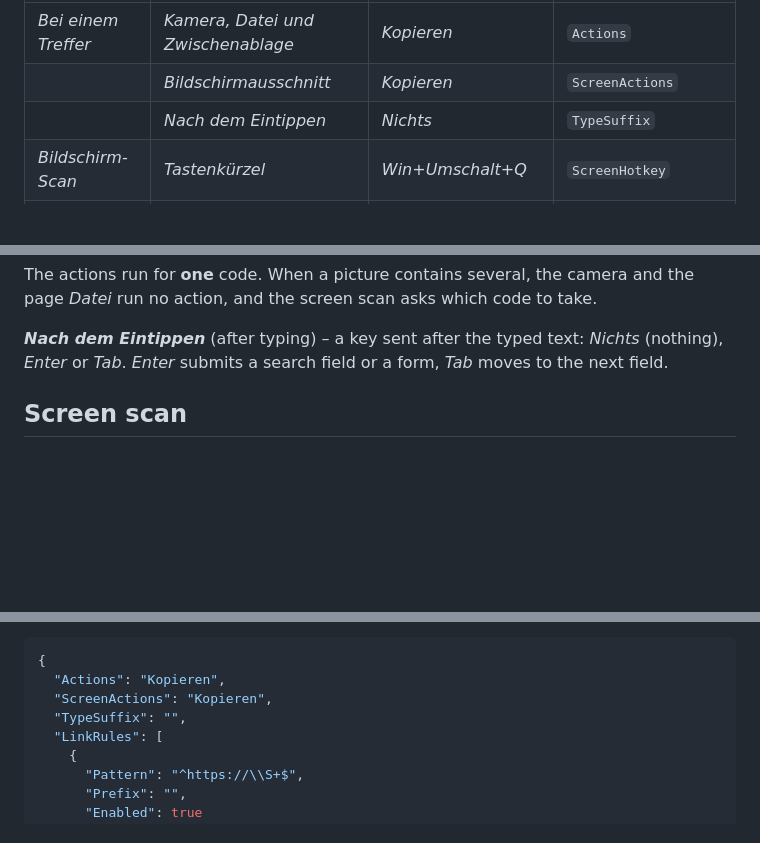
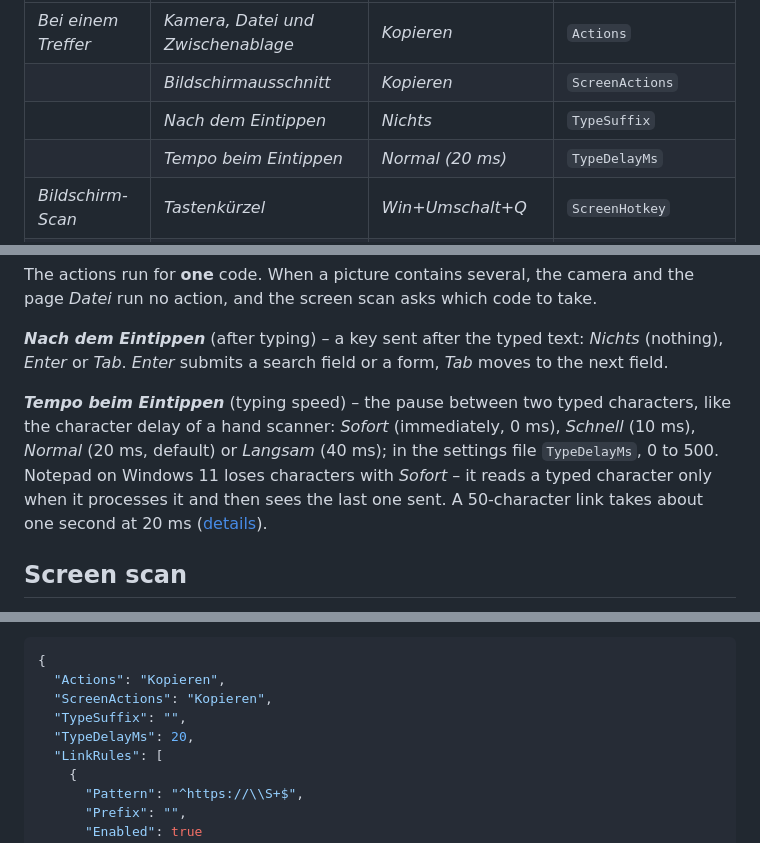
Before and after one commit to ict-baden/lupe, a Markdown page: docs/settings.md, 3 parts joined by grey strips. GitHub-like rendering; blank space fills up the shorter version.

```diff
--- a/docs/settings.md
+++ b/docs/settings.md
@@ -15,6 +15,7 @@ Changes apply and are saved **immediately**; there is no *Save* button. Settings
 | *Bei einem Treffer* | *Kamera, Datei und Zwischenablage* | *Kopieren* | `Actions` |
 | | *Bildschirmausschnitt* | *Kopieren* | `ScreenActions` |
 | | *Nach dem Eintippen* | *Nichts* | `TypeSuffix` |
+| | *Tempo beim Eintippen* | *Normal (20 ms)* | `TypeDelayMs` |
 | *Bildschirm-Scan* | *Tastenkürzel* | *Win+Umschalt+Q* | `ScreenHotkey` |
 | *Link-Regeln* | rule table | one rule: `^https://\S+$`, no prefix | `LinkRules` |
 | *Formate* | *Alle Formate erkennen* | on | `Formats` |
@@ -44,6 +45,8 @@ Changes apply and are saved **immediately**; there is no *Save* button. Settings
 The actions run for **one** code. When a picture contains several, the camera and the page *Datei* run no action, and the screen scan asks which code to take.
 
 ***Nach dem Eintippen*** (after typing) – a key sent after the typed text: *Nichts* (nothing), *Enter* or *Tab*. *Enter* submits a search field or a form, *Tab* moves to the next field.
+
+***Tempo beim Eintippen*** (typing speed) – the pause between two typed characters, like the character delay of a hand scanner: *Sofort* (immediately, 0 ms), *Schnell* (10 ms), *Normal* (20 ms, default) or *Langsam* (40 ms); in the settings file `TypeDelayMs`, 0 to 500. Notepad on Windows 11 loses characters with *Sofort* – it reads a typed character only when it processes it and then sees the last one sent. A 50-character link takes about one second at 20 ms ([details](how-it-works.md#typing)).
 
 ## Screen scan
 
@@ -104,6 +107,7 @@ Path: `%LocalAppData%\Lupe\einstellungen.json` – shown at the bottom of the pa
   "Actions": "Kopieren",
   "ScreenActions": "Kopieren",
   "TypeSuffix": "",
+  "TypeDelayMs": 20,
   "LinkRules": [
     {
       "Pattern": "^https://\\S+$",
```
Also changed, not shown: docs/how-it-works.md (+1 -1 lines), docs/assets/screenshots/settings-dark.png, docs/assets/screenshots/settings-light.png, 11 other files.
